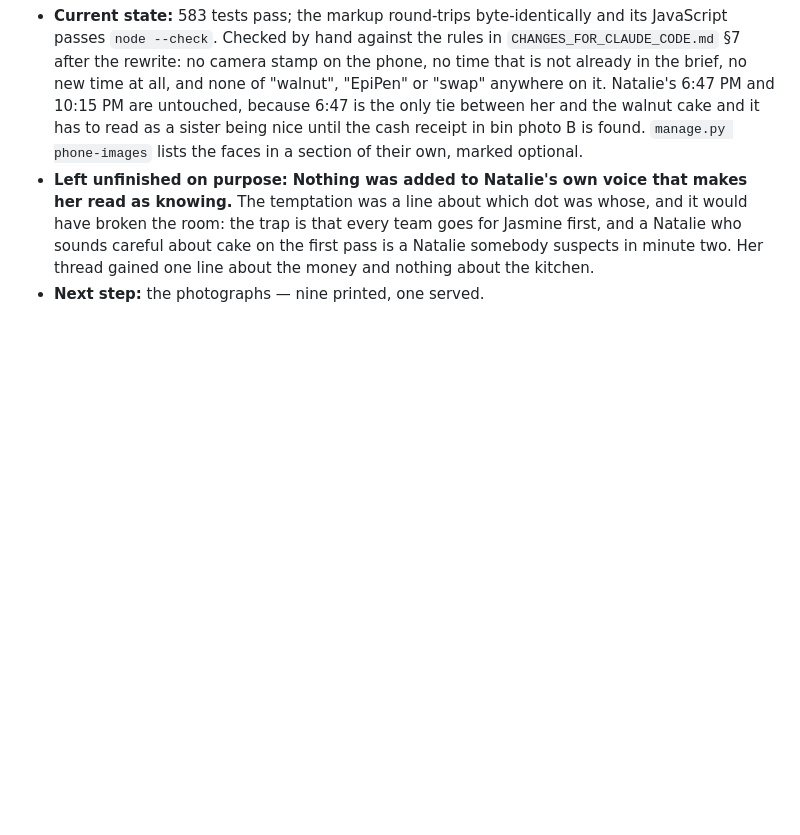
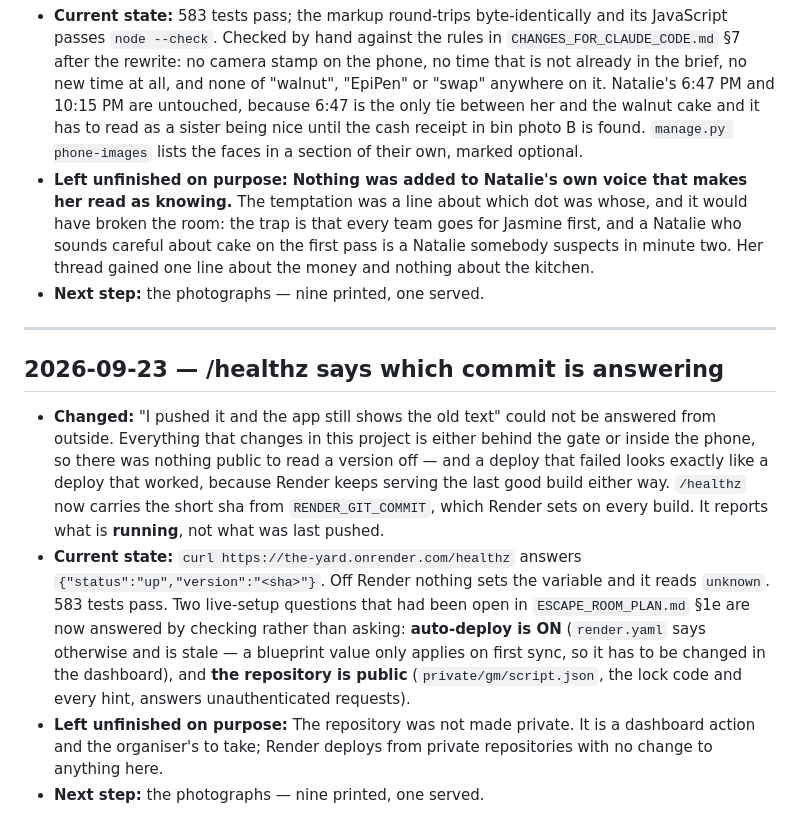
Before and after one commit to endrwy-code/TheYard, a Markdown page: CHANGELOG.md, the part around the change. Drawn GitHub-style; blank space fills up the shorter version.

Commit message:
docs: the deploy findings and the version endpoint
Co-Authored-By: Claude Opus 5 <noreply@anthropic.com>

```diff
--- a/CHANGELOG.md
+++ b/CHANGELOG.md
@@ -2153,3 +2153,28 @@ Each entry: **Changed** · **Current state** · **Left unfinished on purpose**
   first pass is a Natalie somebody suspects in minute two. Her thread gained
   one line about the money and nothing about the kitchen.
 - **Next step:** the photographs — nine printed, one served.
+
+---
+
+## 2026-09-23 — /healthz says which commit is answering
+
+- **Changed:** "I pushed it and the app still shows the old text" could not be
+  answered from outside. Everything that changes in this project is either
+  behind the gate or inside the phone, so there was nothing public to read a
+  version off — and a deploy that failed looks exactly like a deploy that
+  worked, because Render keeps serving the last good build either way.
+  `/healthz` now carries the short sha from `RENDER_GIT_COMMIT`, which Render
+  sets on every build. It reports what is **running**, not what was last
+  pushed.
+- **Current state:** `curl https://the-yard.onrender.com/healthz` answers
+  `{"status":"up","version":"<sha>"}`. Off Render nothing sets the variable and
+  it reads `unknown`. 583 tests pass. Two live-setup questions that had been
+  open in `ESCAPE_ROOM_PLAN.md` §1e are now answered by checking rather than
+  asking: **auto-deploy is ON** (`render.yaml` says otherwise and is stale — a
+  blueprint value only applies on first sync, so it has to be changed in the
+  dashboard), and **the repository is public** (`private/gm/script.json`, the
+  lock code and every hint, answers unauthenticated requests).
+- **Left unfinished on purpose:** The repository was not made private. It is a
+  dashboard action and the organiser's to take; Render deploys from private
+  repositories with no change to anything here.
+- **Next step:** the photographs — nine printed, one served.
```
